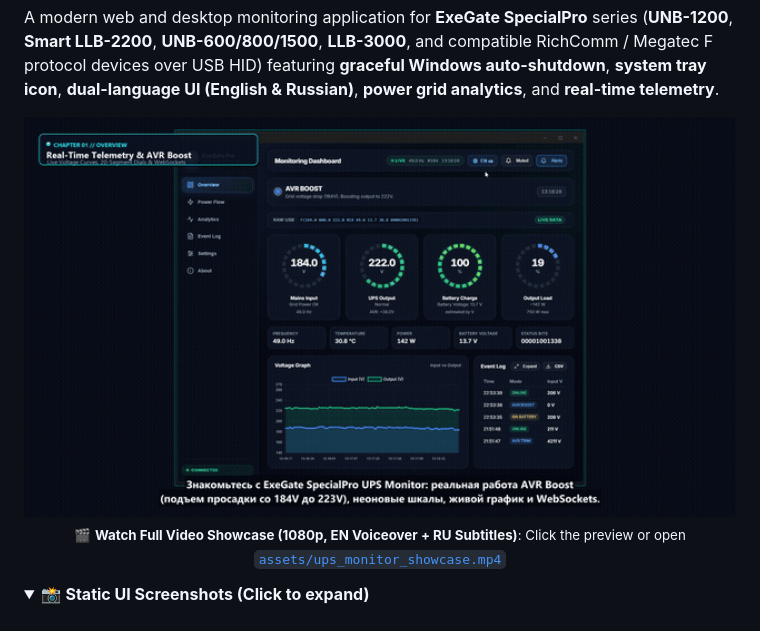
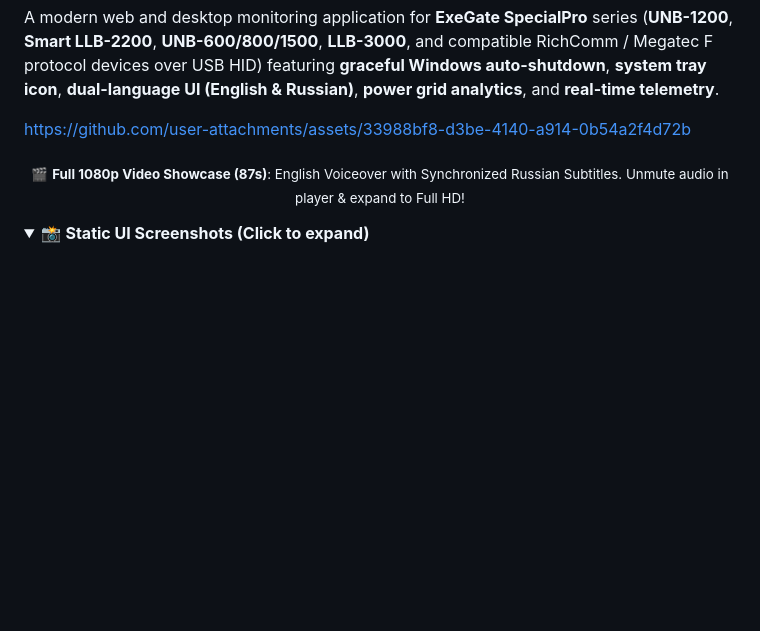
Before and after one commit to ALEVOLDON/UPS-ExeGate-SpecialPro-UNB-1200, a Markdown page: README.md, the part around the change. Rendered like a GitHub page; folded sections open; blank space fills up the shorter version.

Commit message:
docs: embed native 1080p video player with audio and subtitles

```diff
--- a/README.md
+++ b/README.md
@@ -13,12 +13,10 @@
 
 A modern web and desktop monitoring application for **ExeGate SpecialPro** series (**UNB-1200**, **Smart LLB-2200**, **UNB-600/800/1500**, **LLB-3000**, and compatible RichComm / Megatec F protocol devices over USB HID) featuring **graceful Windows auto-shutdown**, **system tray icon**, **dual-language UI (English & Russian)**, **power grid analytics**, and **real-time telemetry**.
 
+https://github.com/user-attachments/assets/33988bf8-d3be-4140-a914-0b54a2f4d72b
+
 <p align="center">
-  <a href="assets/ups_monitor_showcase.mp4">
-    <img src="assets/ups_monitor_demo.gif" alt="ExeGate SpecialPro UPS Monitor Showcase Demo" width="100%" style="border-radius: 12px; box-shadow: 0 8px 32px rgba(0,0,0,0.35);" />
-  </a>
-  <br>
-  <sub>🎬 <b>Watch Full Video Showcase (1080p, EN Voiceover + RU Subtitles)</b>: Click the preview or open <a href="assets/ups_monitor_showcase.mp4"><code>assets/ups_monitor_showcase.mp4</code></a></sub>
+  <sub>🎬 <b>Full 1080p Video Showcase (87s)</b>: English Voiceover with Synchronized Russian Subtitles. Unmute audio in player & expand to Full HD!</sub>
 </p>
 
 
```
Also changed, not shown: README_RU.md (+3 -5 lines).
